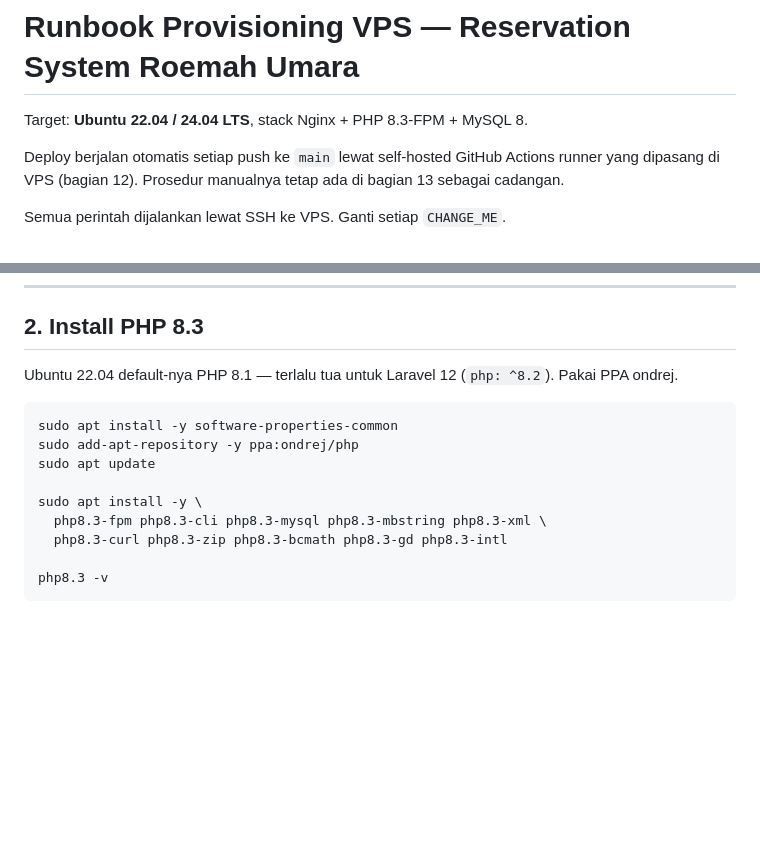
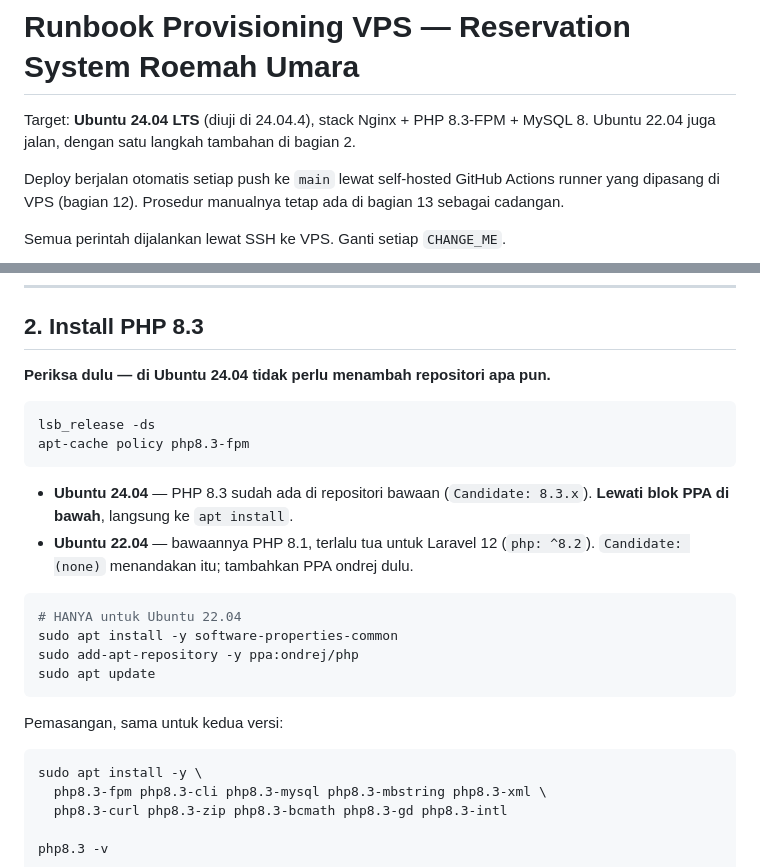
Before and after one commit to ArnoldSupriyadi/reservation-system-roemahumara, a Markdown page: deploy/RUNBOOK.md, 2 parts joined by grey strips. GitHub-like rendering; blank space fills up the shorter version.

Commit message:
docs: PPA ondrej hanya untuk Ubuntu 22.04, bukan langkah wajib
Runbook menyuruh menambahkan PPA ondrej tanpa syarat, padahal Ubuntu 24.04 sudah
membawa PHP 8.3 di repositori bawaannya (8.3.6-0ubuntu0.24.04.10). Di sana
perintah add-apt-repository menghubungi launchpad.net tanpa perlu, dan diamnya
terbaca seperti kegagalan — yang justru mendorong orang melewati seluruh
bagian 2, termasuk pemasangan PHP-nya sendiri.

Sekarang dimulai dengan pemeriksaan: lsb_release dan apt-cache policy. Blok PPA
ditandai "HANYA untuk Ubuntu 22.04", dan perintah apt install dipisah karena
sama untuk kedua versi.

Kepala dokumen ikut menyebut 24.04 sebagai target yang diuji.

Co-Authored-By: Claude Opus 5 <noreply@anthropic.com>

````diff
--- a/deploy/RUNBOOK.md
+++ b/deploy/RUNBOOK.md
@@ -1,6 +1,6 @@
 # Runbook Provisioning VPS — Reservation System Roemah Umara
 
-Target: **Ubuntu 22.04 / 24.04 LTS**, stack Nginx + PHP 8.3-FPM + MySQL 8.
+Target: **Ubuntu 24.04 LTS** (diuji di 24.04.4), stack Nginx + PHP 8.3-FPM + MySQL 8. Ubuntu 22.04 juga jalan, dengan satu langkah tambahan di bagian 2.
 
 Deploy berjalan otomatis setiap push ke `main` lewat self-hosted GitHub Actions
 runner yang dipasang di VPS (bagian 12). Prosedur manualnya tetap ada di bagian
@@ -101,13 +101,28 @@ sudo systemctl restart ssh
 
 ## 2. Install PHP 8.3
 
-Ubuntu 22.04 default-nya PHP 8.1 — terlalu tua untuk Laravel 12 (`php: ^8.2`). Pakai PPA ondrej.
+**Periksa dulu — di Ubuntu 24.04 tidak perlu menambah repositori apa pun.**
 
 ```bash
+lsb_release -ds
+apt-cache policy php8.3-fpm
+```
+
+- **Ubuntu 24.04** — PHP 8.3 sudah ada di repositori bawaan (`Candidate: 8.3.x`).
+  **Lewati blok PPA di bawah**, langsung ke `apt install`.
+- **Ubuntu 22.04** — bawaannya PHP 8.1, terlalu tua untuk Laravel 12
+  (`php: ^8.2`). `Candidate: (none)` menandakan itu; tambahkan PPA ondrej dulu.
+
+```bash
+# HANYA untuk Ubuntu 22.04
 sudo apt install -y software-properties-common
 sudo add-apt-repository -y ppa:ondrej/php
 sudo apt update
+```
 
+Pemasangan, sama untuk kedua versi:
+
+```bash
 sudo apt install -y \
   php8.3-fpm php8.3-cli php8.3-mysql php8.3-mbstring php8.3-xml \
   php8.3-curl php8.3-zip php8.3-bcmath php8.3-gd php8.3-intl
````
